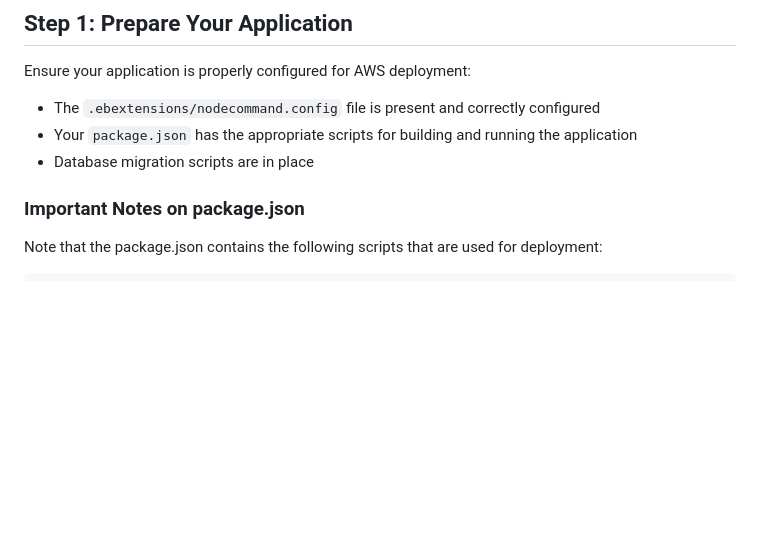
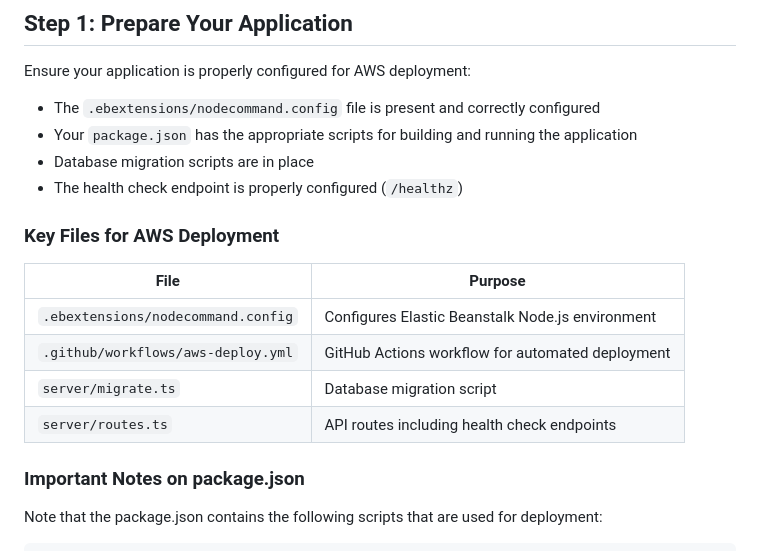
Before and after one commit to andrewsafa/kitcho-family, a Markdown page: docs/aws-deployment.md, the part around one of its changes. GitHub-like rendering; blank space fills up the shorter version.

```diff
--- a/docs/aws-deployment.md
+++ b/docs/aws-deployment.md
@@ -16,6 +36,16 @@ Ensure your application is properly configured for AWS deployment:
 - The `.ebextensions/nodecommand.config` file is present and correctly configured
 - Your `package.json` has the appropriate scripts for building and running the application
 - Database migration scripts are in place
+- The health check endpoint is properly configured (`/healthz`)
+
+### Key Files for AWS Deployment
+
+| File | Purpose |
+|------|---------|
+| `.ebextensions/nodecommand.config` | Configures Elastic Beanstalk Node.js environment |
+| `.github/workflows/aws-deploy.yml` | GitHub Actions workflow for automated deployment |
+| `server/migrate.ts` | Database migration script |
+| `server/routes.ts` | API routes including health check endpoints |
 
 ### Important Notes on package.json
 
```
Also changed, not shown: other parts of docs/aws-deployment.md (+83 -10 lines).
